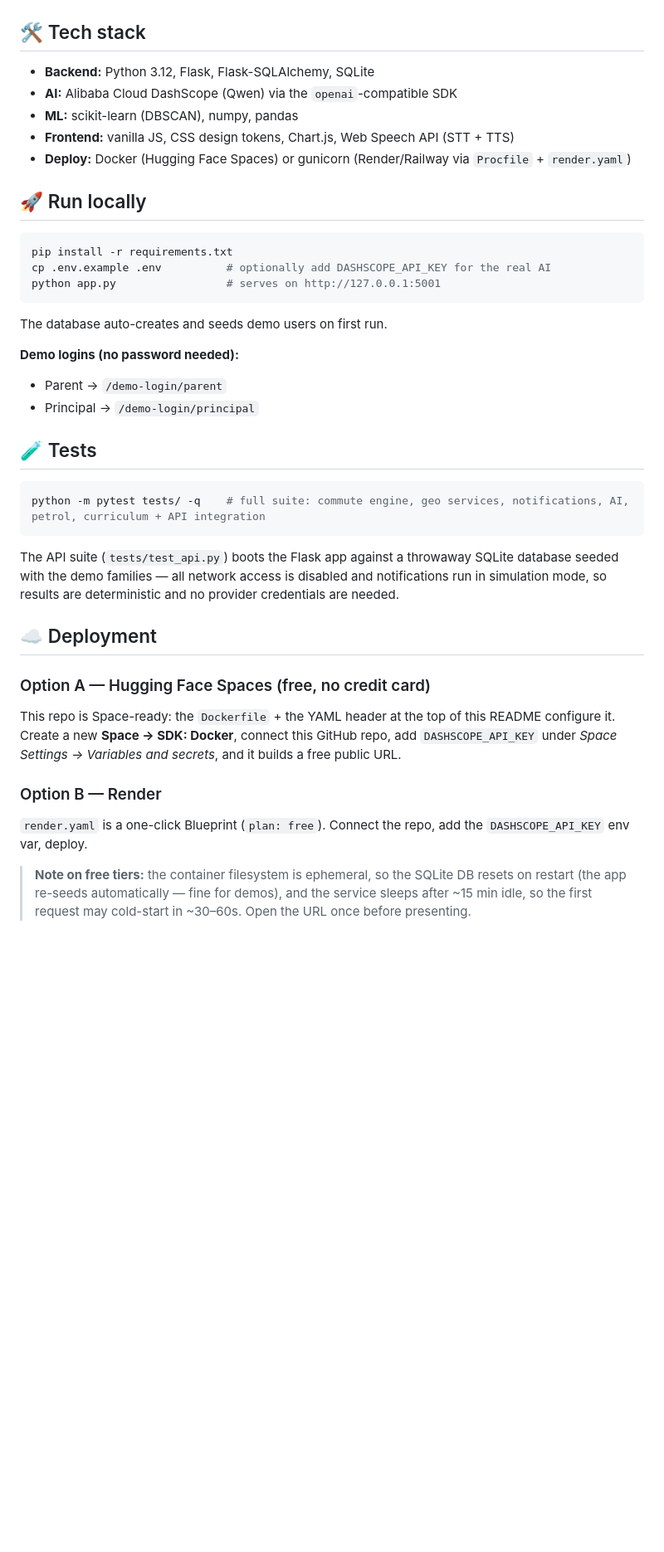
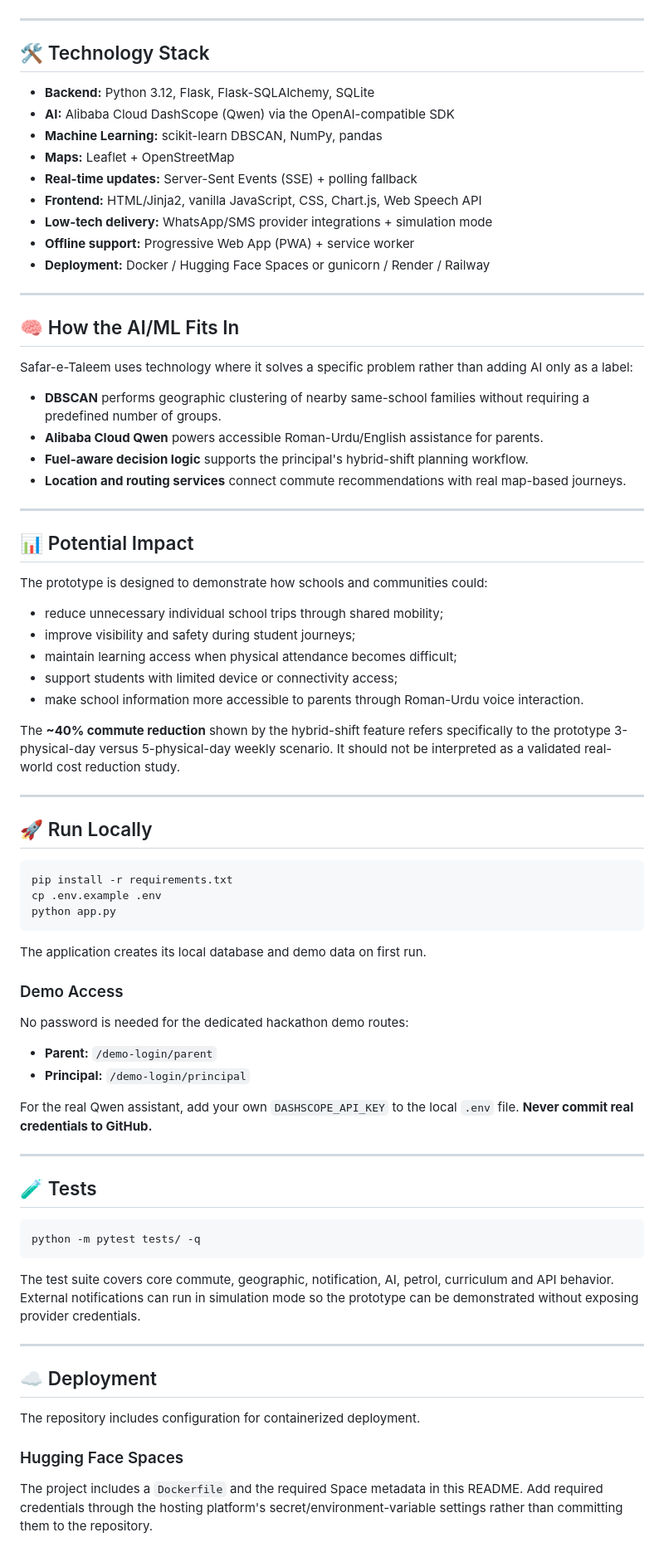
Before and after one commit to eemanefatimaawan567-glitch/Safar-e-Taleem, a Markdown page: README.md, the part around one of its changes. Shown at 83% size. GitHub-like rendering; blank space fills up the shorter version.

Commit message:
docs: improve hackathon README

````diff
--- a/README.md
+++ b/README.md
@@ -53,53 +114,83 @@ Hackathon.
 
 ![Registration address lookup](docs/images/register-address-lookup.png)
 
-## 🛠 Tech stack
+---
+
+## 🛠 Technology Stack
 
 - **Backend:** Python 3.12, Flask, Flask-SQLAlchemy, SQLite
-- **AI:** Alibaba Cloud DashScope (Qwen) via the `openai`-compatible SDK
-- **ML:** scikit-learn (DBSCAN), numpy, pandas
-- **Frontend:** vanilla JS, CSS design tokens, Chart.js, Web Speech API (STT + TTS)
-- **Deploy:** Docker (Hugging Face Spaces) or gunicorn (Render/Railway via `Procfile` + `render.yaml`)
+- **AI:** Alibaba Cloud DashScope (Qwen) via the OpenAI-compatible SDK
+- **Machine Learning:** scikit-learn DBSCAN, NumPy, pandas
+- **Maps:** Leaflet + OpenStreetMap
+- **Real-time updates:** Server-Sent Events (SSE) + polling fallback
+- **Frontend:** HTML/Jinja2, vanilla JavaScript, CSS, Chart.js, Web Speech API
+- **Low-tech delivery:** WhatsApp/SMS provider integrations + simulation mode
+- **Offline support:** Progressive Web App (PWA) + service worker
+- **Deployment:** Docker / Hugging Face Spaces or gunicorn / Render / Railway
 
-## 🚀 Run locally
+---
+
+## 🧠 How the AI/ML Fits In
+
+Safar-e-Taleem uses technology where it solves a specific problem rather than adding AI only as a label:
+
+- **DBSCAN** performs geographic clustering of nearby same-school families without requiring a predefined number of groups.
+- **Alibaba Cloud Qwen** powers accessible Roman-Urdu/English assistance for parents.
+- **Fuel-aware decision logic** supports the principal's hybrid-shift planning workflow.
+- **Location and routing services** connect commute recommendations with real map-based journeys.
+
+---
+
+## 📊 Potential Impact
+
+The prototype is designed to demonstrate how schools and communities could:
+
+- reduce unnecessary individual school trips through shared mobility;
+- improve visibility and safety during student journeys;
+- maintain learning access when physical attendance becomes difficult;
+- support students with limited device or connectivity access;
+- make school information more accessible to parents through Roman-Urdu voice interaction.
+
+The **~40% commute reduction** shown by the hybrid-shift feature refers specifically to the prototype 3-physical-day versus 5-physical-day weekly scenario. It should not be interpreted as a validated real-world cost reduction study.
+
+---
+
+## 🚀 Run Locally
 
 ```bash
 pip install -r requirements.txt
-cp .env.example .env          # optionally add DASHSCOPE_API_KEY for the real AI
-python app.py                 # serves on http://127.0.0.1:5001
+cp .env.example .env
+python app.py
 ```
 
-The database auto-creates and seeds demo users on first run.
+The application creates its local database and demo data on first run.
 
-**Demo logins (no password needed):**
-- Parent → `/demo-login/parent`
-- Principal → `/demo-login/principal`
+### Demo Access
+
+No password is needed for the dedicated hackathon demo routes:
+
+- **Parent:** `/demo-login/parent`
+- **Principal:** `/demo-login/principal`
+
+For the real Qwen assistant, add your own `DASHSCOPE_API_KEY` to the local `.env` file. **Never commit real credentials to GitHub.**
+
+---
 
 ## 🧪 Tests
 
 ```bash
-python -m pytest tests/ -q    # full suite: commute engine, geo services, notifications, AI, petrol, curriculum + API integration
+python -m pytest tests/ -q
 ```
 
-The API suite (`tests/test_api.py`) boots the Flask app against a throwaway
-SQLite database seeded with the demo families — all network access is
-disabled and notifications run in simulation mode, so results are
-deterministic and no provider credentials are needed.
+The test suite covers core commute, geographic, notification, AI, petrol, curriculum and API behavior. External notifications can run in simulation mode so the prototype can be demonstrated without exposing provider credentials.
+
+---
 
 ## ☁️ Deployment
 
-### Option A — Hugging Face Spaces (free, no credit card)
-This repo is Space-ready: the `Dockerfile` + the YAML header at the top of this
-README configure it. Create a new **Space → SDK: Docker**, connect this GitHub
-repo, add `DASHSCOPE_API_KEY` under *Space Settings → Variables and secrets*,
-and it builds a free public URL.
+The repository includes configuration for containerized deployment.
 
-### Option B — Render
-`render.yaml` is a one-click Blueprint (`plan: free`). Connect the repo, add the
-`DASHSCOPE_API_KEY` env var, deploy.
+### Hugging Face Spaces
 
-> **Note on free tiers:** the container filesystem is ephemeral, so the SQLite
-> DB resets on restart (the app re-seeds automatically — fine for demos), and
-> the service sleeps after ~15 min idle, so the first request may cold-start in
-> ~30–60s. Open the URL once before presenting.
+The project includes a `Dockerfile` and the required Space metadata in this README. Add required credentials through the hosting platform's secret/environment-variable settings rather than committing them to the repository.
 
````
Also changed, not shown: other parts of README.md (+115 -35 lines).
